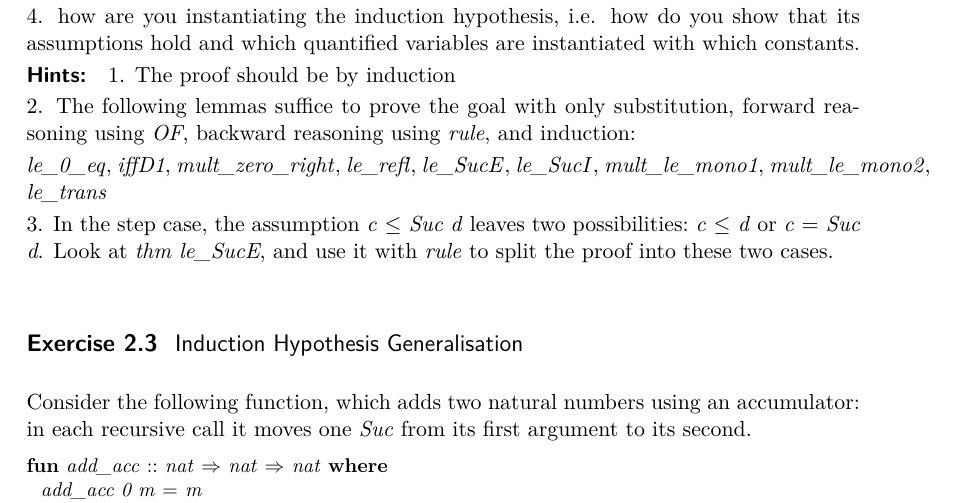
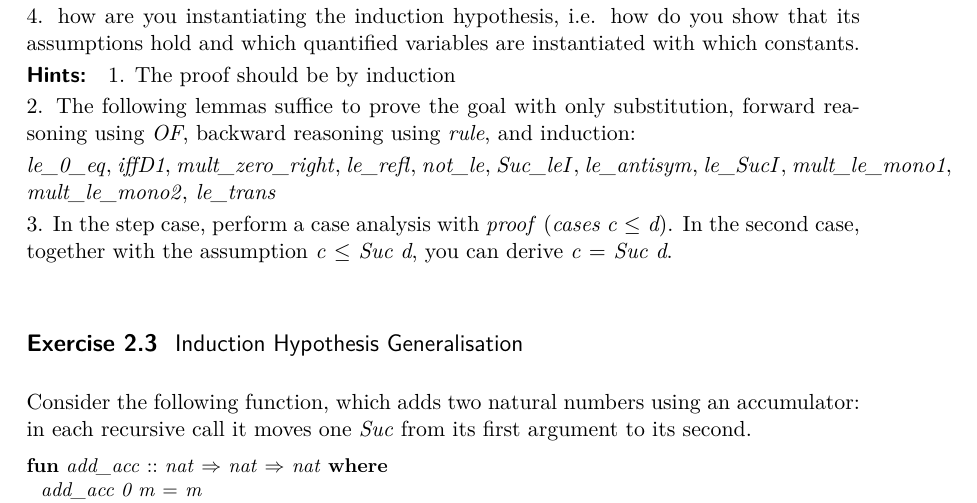
Before and after one commit to mabdula/7CCSACTP, a LaTeX document (W25-26/Week_2/ex/document/root.tex, which reads W25-26/Week_2/ex/document/Week_2.tex): part of page 2 of 3, cut so that both start at the same text. The pictures show the PDF file W25-26/Week_2/Week_2.pdf that the author committed with the source.

Commit message:
Week 2 sheet: Exercise 2.2 hints point to case analysis with cases
Co-Authored-By: Claude Opus 5.5 <noreply@anthropic.com>

```diff
--- a/W25-26/Week_2/ex/document/Week_2.tex
+++ b/W25-26/Week_2/ex/document/Week_2.tex
@@ -108,11 +108,10 @@ Your pen-and-paper proof should indicate
  2. The following lemmas suffice to prove the goal with only substitution, forward reasoning using
      \isa{OF}, backward reasoning using \isa{rule}, and induction:
 
-     \isa{le{\isacharunderscore}{\kern0pt}{\isadigit{0}}{\isacharunderscore}{\kern0pt}eq{\isacharcomma}{\kern0pt}\ iffD{\isadigit{1}}{\isacharcomma}{\kern0pt}\ mult{\isacharunderscore}{\kern0pt}zero{\isacharunderscore}{\kern0pt}right{\isacharcomma}{\kern0pt}\ le{\isacharunderscore}{\kern0pt}refl{\isacharcomma}{\kern0pt}\ le{\isacharunderscore}{\kern0pt}SucE{\isacharcomma}{\kern0pt}\ le{\isacharunderscore}{\kern0pt}SucI{\isacharcomma}{\kern0pt}\ mult{\isacharunderscore}{\kern0pt}le{\isacharunderscore}{\kern0pt}mono{\isadigit{1}}{\isacharcomma}{\kern0pt}\ mult{\isacharunderscore}{\kern0pt}le{\isacharunderscore}{\kern0pt}mono{\isadigit{2}}{\isacharcomma}{\kern0pt}\ le{\isacharunderscore}{\kern0pt}trans}
+     \isa{le{\isacharunderscore}{\kern0pt}{\isadigit{0}}{\isacharunderscore}{\kern0pt}eq{\isacharcomma}{\kern0pt}\ iffD{\isadigit{1}}{\isacharcomma}{\kern0pt}\ mult{\isacharunderscore}{\kern0pt}zero{\isacharunderscore}{\kern0pt}right{\isacharcomma}{\kern0pt}\ le{\isacharunderscore}{\kern0pt}refl{\isacharcomma}{\kern0pt}\ not{\isacharunderscore}{\kern0pt}le{\isacharcomma}{\kern0pt}\ Suc{\isacharunderscore}{\kern0pt}leI{\isacharcomma}{\kern0pt}\ le{\isacharunderscore}{\kern0pt}antisym{\isacharcomma}{\kern0pt}\ le{\isacharunderscore}{\kern0pt}SucI{\isacharcomma}{\kern0pt}\ mult{\isacharunderscore}{\kern0pt}le{\isacharunderscore}{\kern0pt}mono{\isadigit{1}}{\isacharcomma}{\kern0pt}\ mult{\isacharunderscore}{\kern0pt}le{\isacharunderscore}{\kern0pt}mono{\isadigit{2}}{\isacharcomma}{\kern0pt}\ le{\isacharunderscore}{\kern0pt}trans}
 
- 3. In the step case, the assumption \isa{c\ {\isasymle}\ Suc\ d} leaves two possibilities: \isa{c\ {\isasymle}\ d} or
-     \isa{c\ {\isacharequal}{\kern0pt}\ Suc\ d}. Look at \isa{thm\ le{\isacharunderscore}{\kern0pt}SucE}, and use it with \isa{rule} to split the proof into these two
-     cases.%
+ 3. In the step case, perform a case analysis with \isa{proof\ {\isacharparenleft}{\kern0pt}cases\ {\isachardoublequote}{\kern0pt}c\ {\isasymle}\ d{\isachardoublequote}{\kern0pt}{\isacharparenright}{\kern0pt}}. In the second case,
+     together with the assumption \isa{c\ {\isasymle}\ Suc\ d}, you can derive \isa{c\ {\isacharequal}{\kern0pt}\ Suc\ d}.%
 \end{isamarkuptext}\isamarkuptrue%
 %
 \isadelimproof
```
Also changed, not shown: W25-26/Week_2/Week_2.pdf, W25-26/Week_2/ex/Week_2.pdf, W25-26/Week_2/ex/document.pdf, W25-26/Week_2/ex/document/Week_2.tex (148 more changed lines), 2 other files.
